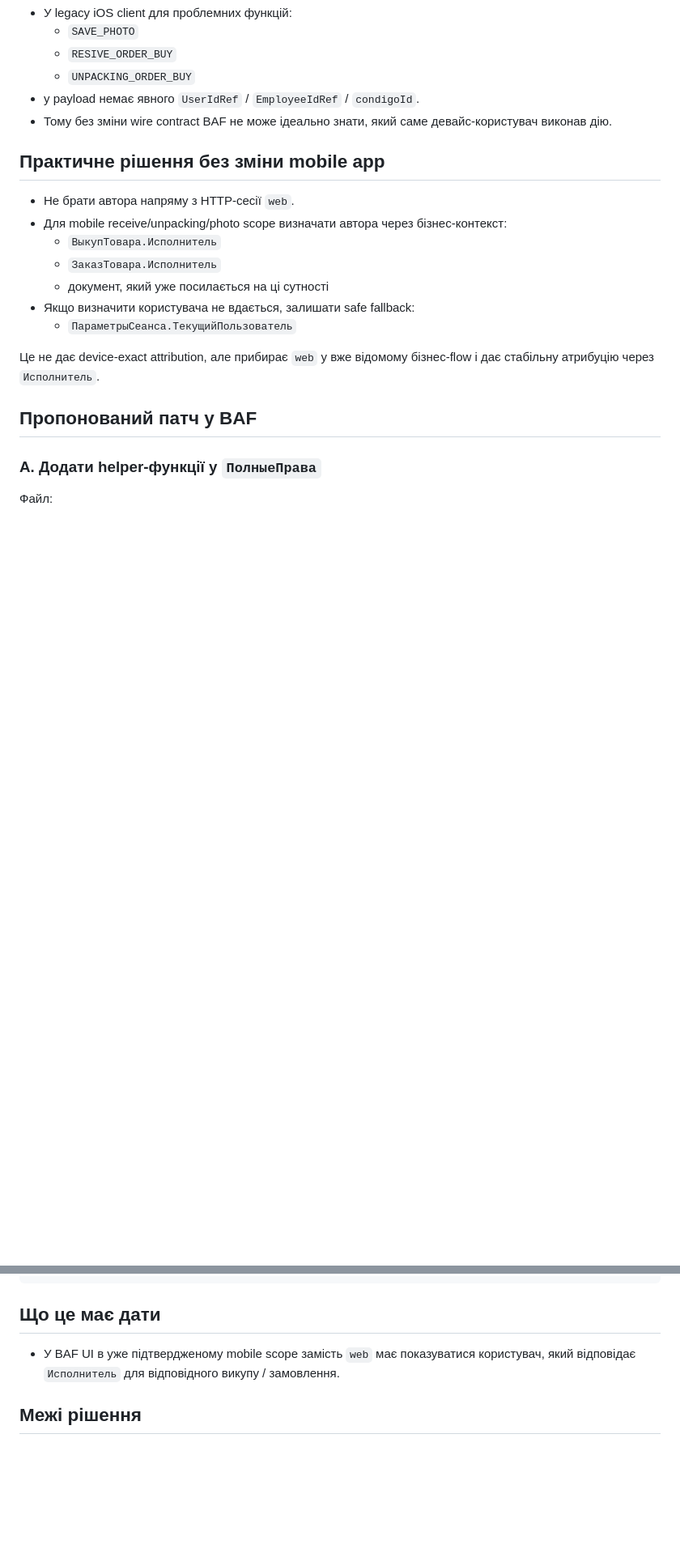
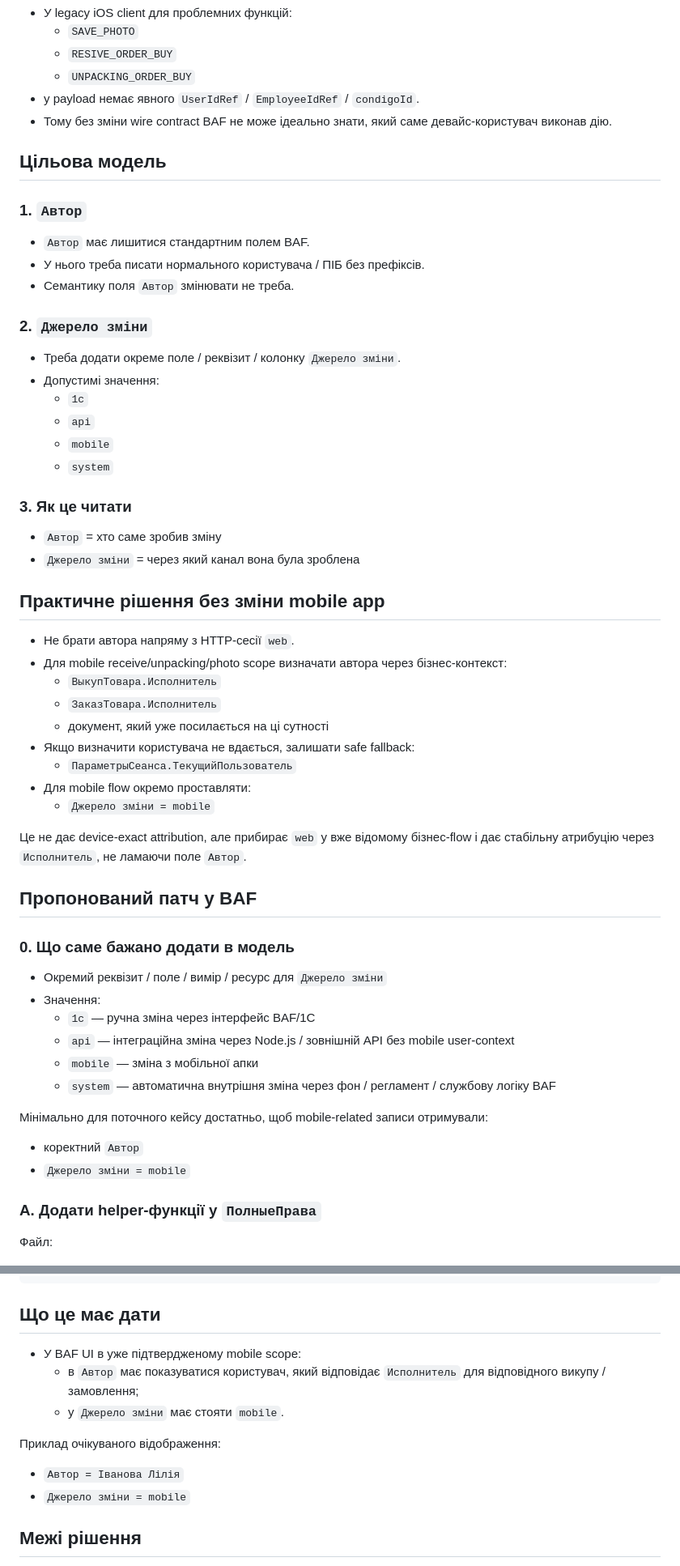
Before and after one commit to RomanKuzyk/logistica, a Markdown page: docs/baf-mobile-author-attribution-handoff.md, 2 parts joined by grey strips. Shown at 81% size. GitHub-like rendering; blank space fills up the shorter version.

Commit message:
[baf-handoff] refine author and change-source model

````diff
--- a/docs/baf-mobile-author-attribution-handoff.md
+++ b/docs/baf-mobile-author-attribution-handoff.md
@@ -23,6 +23,25 @@
 - у payload немає явного `UserIdRef` / `EmployeeIdRef` / `condigoId`.
 - Тому без зміни wire contract BAF не може ідеально знати, який саме девайс-користувач виконав дію.
 
+## Цільова модель
+
+### 1. `Автор`
+- `Автор` має лишитися стандартним полем BAF.
+- У нього треба писати нормального користувача / ПІБ без префіксів.
+- Семантику поля `Автор` змінювати не треба.
+
+### 2. `Джерело зміни`
+- Треба додати окреме поле / реквізит / колонку `Джерело зміни`.
+- Допустимі значення:
+  - `1c`
+  - `api`
+  - `mobile`
+  - `system`
+
+### 3. Як це читати
+- `Автор` = хто саме зробив зміну
+- `Джерело зміни` = через який канал вона була зроблена
+
 ## Практичне рішення без зміни mobile app
 - Не брати автора напряму з HTTP-сесії `web`.
 - Для mobile receive/unpacking/photo scope визначати автора через бізнес-контекст:
@@ -31,10 +50,24 @@
   - документ, який уже посилається на ці сутності
 - Якщо визначити користувача не вдається, залишати safe fallback:
   - `ПараметрыСеанса.ТекущийПользователь`
+- Для mobile flow окремо проставляти:
+  - `Джерело зміни = mobile`
 
-Це не дає device-exact attribution, але прибирає `web` у вже відомому бізнес-flow і дає стабільну атрибуцію через `Исполнитель`.
+Це не дає device-exact attribution, але прибирає `web` у вже відомому бізнес-flow і дає стабільну атрибуцію через `Исполнитель`, не ламаючи поле `Автор`.
 
 ## Пропонований патч у BAF
+
+### 0. Що саме бажано додати в модель
+- Окремий реквізит / поле / вимір / ресурс для `Джерело зміни`
+- Значення:
+  - `1c` — ручна зміна через інтерфейс BAF/1C
+  - `api` — інтеграційна зміна через Node.js / зовнішній API без mobile user-context
+  - `mobile` — зміна з мобільної апки
+  - `system` — автоматична внутрішня зміна через фон / регламент / службову логіку BAF
+
+Мінімально для поточного кейсу достатньо, щоб mobile-related записи отримували:
+- коректний `Автор`
+- `Джерело зміни = mobile`
 
 ### A. Додати helper-функції у `ПолныеПрава`
 Файл:
@@ -157,7 +190,13 @@
 ```
 
 ## Що це має дати
-- У BAF UI в уже підтвердженому mobile scope замість `web` має показуватися користувач, який відповідає `Исполнитель` для відповідного викупу / замовлення.
+- У BAF UI в уже підтвердженому mobile scope:
+  - в `Автор` має показуватися користувач, який відповідає `Исполнитель` для відповідного викупу / замовлення;
+  - у `Джерело зміни` має стояти `mobile`.
+
+Приклад очікуваного відображення:
+- `Автор = Іванова Лілія`
+- `Джерело зміни = mobile`
 
 ## Межі рішення
 - Це workaround без перевипуску mobile app.
````
Also changed, not shown: other parts of docs/baf-mobile-author-attribution-handoff.md (+11 -1 lines).
